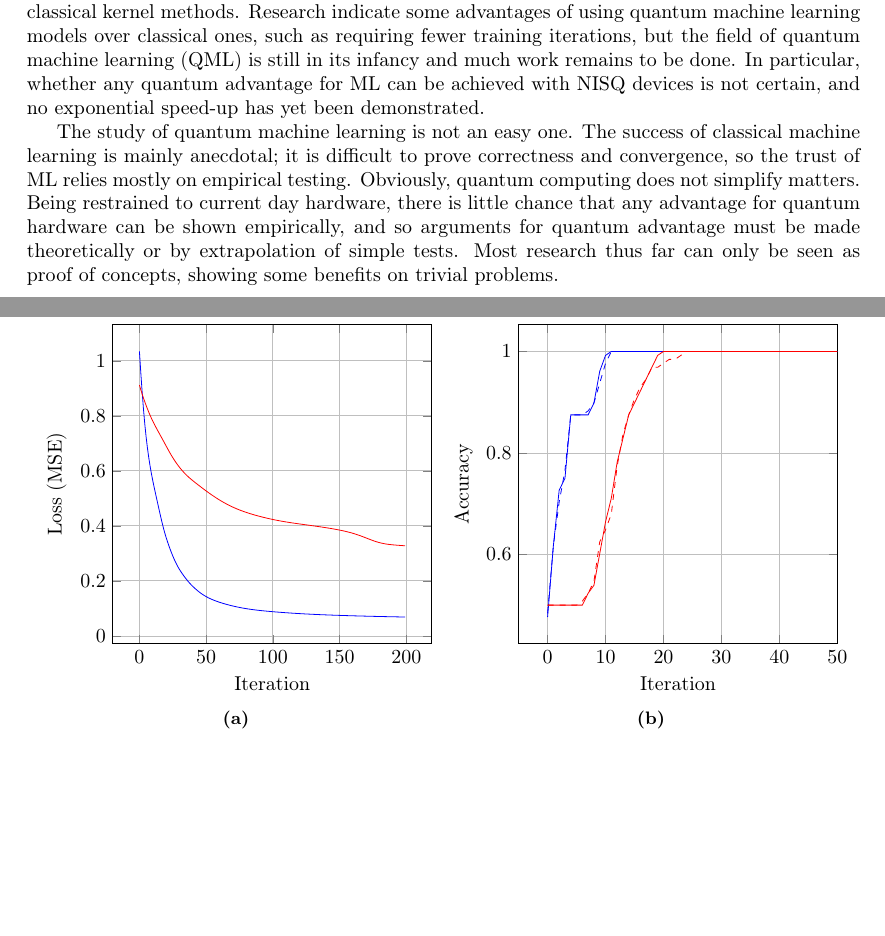
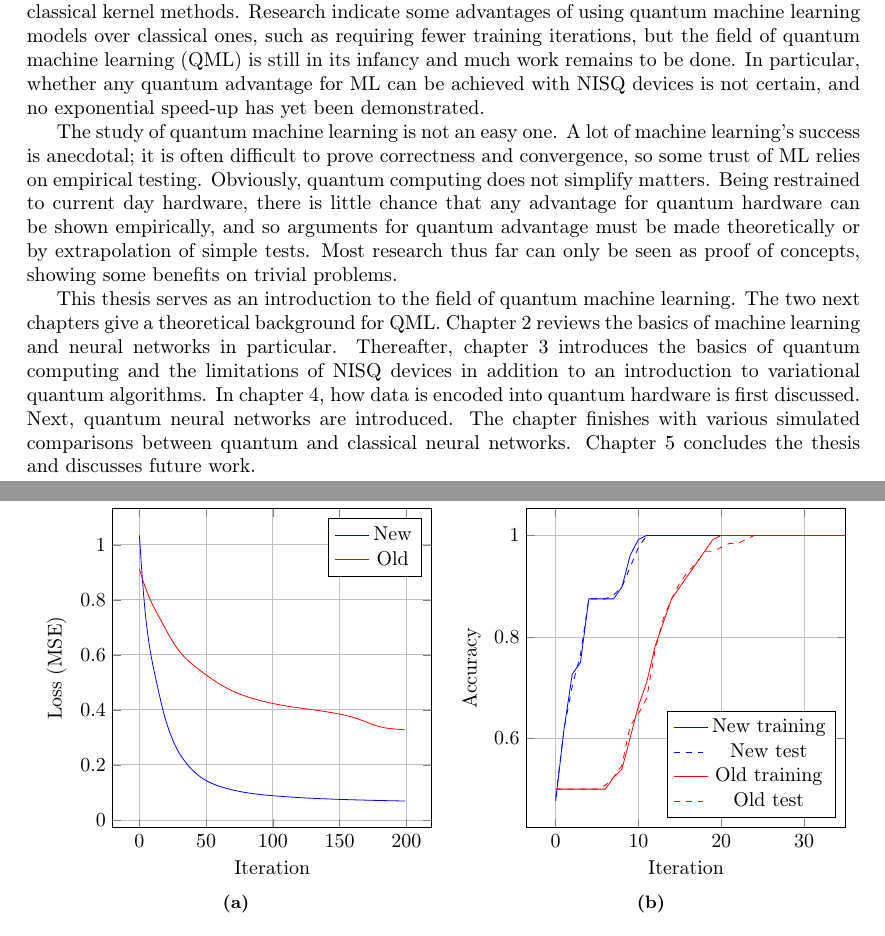
Before and after one commit to boyesjo/tma4500, a LaTeX thesis (report/main.tex, which reads report/tex/01_intro.tex, report/tex/05_qml/comparisons.tex): two parts of pages 5 and 27 of 29 before the commit and two parts of pages 6 and 28 of 31 after it, joined at a grey line, cut so that both start at the same text, the shorter picture padded with empty space. Compiled offline with pdfLaTeX.

Commit message:
update intro

```diff
--- a/report/tex/01_intro.tex
+++ b/report/tex/01_intro.tex
@@ -33,11 +33,18 @@ Research indicate some advantages of using quantum machine learning models over
 In particular, whether any quantum advantage for ML can be achieved with NISQ devices is not certain, and no exponential speed-up has yet been demonstrated.
 
 The study of quantum machine learning is not an easy one.
-The success of classical machine learning is mainly anecdotal; it is difficult to prove correctness and convergence, so the trust of ML relies mostly on empirical testing.
+A lot of machine learning's success is anecdotal; it is often difficult to prove correctness and convergence, so some trust of ML relies on empirical testing.
 Obviously, quantum computing does not simplify matters.
 Being restrained to current day hardware, there is little chance that any advantage for quantum hardware can be shown empirically, and so arguments for quantum advantage must be made theoretically or by extrapolation of simple tests.
 Most research thus far can only be seen as proof of concepts, showing some benefits on trivial problems.
 
+This thesis serves as an introduction to the field of quantum machine learning.
+The two next chapters give a theoretical background for QML.
+\Cref{chap:ml} reviews the basics of machine learning and neural networks in particular.
+Thereafter, \cref{chap:qc} introduces the basics of quantum computing and the limitations of NISQ devices in addition to an introduction to variational quantum algorithms.
+In \cref{chap:qml}, how data is encoded into quantum hardware is first discussed. Next, quantum neural networks are introduced.
+The chapter finishes with various simulated comparisons between quantum and classical neural networks.
+\Cref{chap:conclusion} concludes the thesis and discusses future work.
 % \section{Relevant work}
 
 
--- a/report/tex/05_qml/comparisons.tex
+++ b/report/tex/05_qml/comparisons.tex
@@ -479,10 +479,10 @@ Looking at the loss curves, it is clear that the new model converges much faster
                 ]
                 \addplot[mark=none, color=blue] table[x=Iteration, y=Loss, col sep=comma] {../code/qcnn_pennylane/results_intermediate.csv};
                 \addplot[mark=none, color=red] table[x=Iteration, y=Loss, col sep=comma] {../code/qcnn_pennylane/results_simple.csv};
-                % \legend{
-                %     New,
-                %     Old,
-                % }
+                \legend{
+                    New,
+                    Old
+                }
             \end{axis}
         \end{tikzpicture}
         \caption{}
@@ -500,18 +500,18 @@ Looking at the loss curves, it is clear that the new model converges much faster
                     % legend style={at={(0.5,1.03)},anchor=north},
                     grid=major,
                     legend pos=south east,
-                    xmax=50,
+                    xmax=35,
                 ]
                 \addplot[mark=none, color=blue] table[x=Iteration, y=Accuracy, col sep=comma] {../code/qcnn_pennylane/results_intermediate.csv};
                 \addplot[mark=none, color=blue, dashed] table[x=Iteration, y=Test accuracy, col sep=comma] {../code/qcnn_pennylane/results_intermediate.csv};
                 \addplot[mark=none, color=red] table[x=Iteration, y=Accuracy, col sep=comma] {../code/qcnn_pennylane/results_simple.csv};
                 \addplot[mark=none, color=red, dashed] table[x=Iteration, y=Test accuracy, col sep=comma] {../code/qcnn_pennylane/results_simple.csv};
-                % \legend{
-                %     New training,
-                %     New test,
-                %     Old training,
-                %     Old test,
-                % }
+                \legend{
+                    New training,
+                    New test,
+                    Old training,
+                    Old test,
+                }
             \end{axis}
         \end{tikzpicture}
         \caption{}
```
Also changed, not shown: report/main.tex (+2 -1 lines), report/tex/03_qc.tex (renamed from report/tex/03_quantum.tex, +5 -5 lines), report/tex/05_qml.tex (+1 -1 lines), report/tex/10_conclusion.tex (added, +2 -0 lines), report/main.pdf, report/tex/03_qc/nisq.tex (renamed from report/tex/03_quantum/nisq.tex), report/tex/03_qc/operating.tex (renamed from report/tex/03_quantum/operating.tex), report/tex/03_qc/qubit.tex (renamed from report/tex/03_quantum/qubit.tex), report/tex/03_qc/vqa.tex (renamed from report/tex/03_quantum/vqa.tex).
